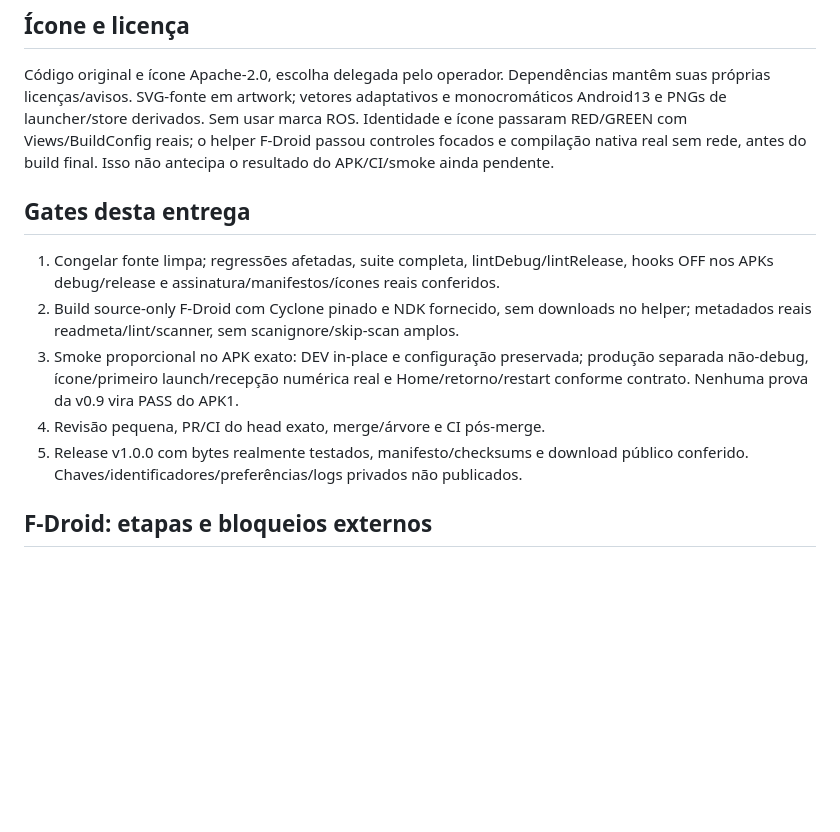
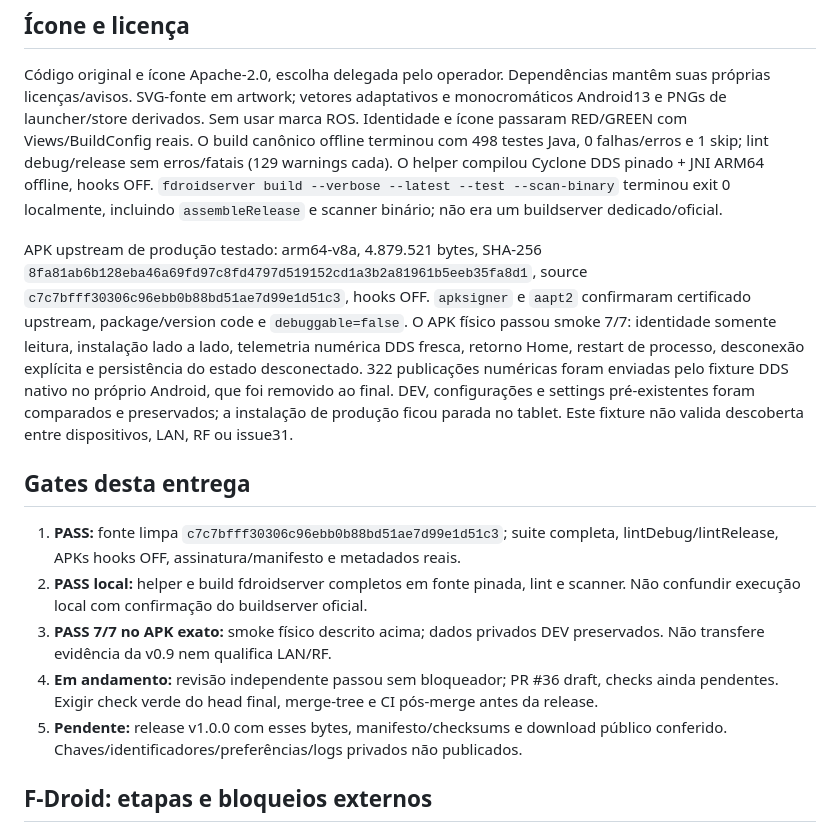
Before and after one commit to lamggm/ros2_pocket, a Markdown page: docs/RELEASE-v1.0.md, the part around the change. Rendered like a GitHub page; blank space fills up the shorter version.

Commit message:
docs(v1): record production smoke and build gates

```diff
--- a/docs/RELEASE-v1.0.md
+++ b/docs/RELEASE-v1.0.md
@@ -22,21 +22,37 @@ RF/IP continua não validado na issue31; preservar o alcance de bancada da v0.9.
 Código original e ícone Apache-2.0, escolha delegada pelo operador. Dependências
 mantêm suas próprias licenças/avisos. SVG-fonte em artwork; vetores adaptativos e
 monocromáticos Android13 e PNGs de launcher/store derivados. Sem usar marca ROS.
-Identidade e ícone passaram RED/GREEN com Views/BuildConfig reais; o helper
-F-Droid passou controles focados e compilação nativa real sem rede, antes do build
-final. Isso não antecipa o resultado do APK/CI/smoke ainda pendente.
+Identidade e ícone passaram RED/GREEN com Views/BuildConfig reais. O build
+canônico offline terminou com 498 testes Java, 0 falhas/erros e 1 skip; lint
+debug/release sem erros/fatais (129 warnings cada). O helper compilou Cyclone DDS
+pinado + JNI ARM64 offline, hooks OFF. `fdroidserver build --verbose --latest
+--test --scan-binary` terminou exit 0 localmente, incluindo `assembleRelease` e
+scanner binário; não era um buildserver dedicado/oficial.
+
+APK upstream de produção testado: arm64-v8a, 4.879.521 bytes, SHA-256
+`8fa81ab6b128eba46a69fd97c8fd4797d519152cd1a3b2a81961b5eeb35fa8d1`, source
+`c7c7bfff30306c96ebb0b88bd51ae7d99e1d51c3`, hooks OFF. `apksigner` e `aapt2`
+confirmaram certificado upstream, package/version code e `debuggable=false`.
+O APK físico passou smoke 7/7: identidade somente leitura, instalação lado a
+lado, telemetria numérica DDS fresca, retorno Home, restart de processo,
+desconexão explícita e persistência do estado desconectado. 322 publicações
+numéricas foram enviadas pelo fixture DDS nativo no próprio Android, que foi
+removido ao final. DEV, configurações e settings pré-existentes foram
+comparados e preservados; a instalação de produção ficou parada no tablet.
+Este fixture não valida descoberta entre dispositivos, LAN, RF ou issue31.
 
 ## Gates desta entrega
 
-1. Congelar fonte limpa; regressões afetadas, suite completa, lintDebug/lintRelease,
-   hooks OFF nos APKs debug/release e assinatura/manifestos/ícones reais conferidos.
-2. Build source-only F-Droid com Cyclone pinado e NDK fornecido, sem downloads no
-   helper; metadados reais readmeta/lint/scanner, sem scanignore/skip-scan amplos.
-3. Smoke proporcional no APK exato: DEV in-place e configuração preservada;
-   produção separada não-debug, ícone/primeiro launch/recepção numérica real e
-   Home/retorno/restart conforme contrato. Nenhuma prova da v0.9 vira PASS do APK1.
-4. Revisão pequena, PR/CI do head exato, merge/árvore e CI pós-merge.
-5. Release v1.0.0 com bytes realmente testados, manifesto/checksums e download
+1. **PASS:** fonte limpa `c7c7bfff30306c96ebb0b88bd51ae7d99e1d51c3`; suite completa,
+   lintDebug/lintRelease, APKs hooks OFF, assinatura/manifesto e metadados reais.
+2. **PASS local:** helper e build fdroidserver completos em fonte pinada, lint e
+   scanner. Não confundir execução local com confirmação do buildserver oficial.
+3. **PASS 7/7 no APK exato:** smoke físico descrito acima; dados privados DEV
+   preservados. Não transfere evidência da v0.9 nem qualifica LAN/RF.
+4. **Em andamento:** revisão independente passou sem bloqueador; PR #36 draft,
+   checks ainda pendentes. Exigir check verde do head final, merge-tree e CI
+   pós-merge antes da release.
+5. **Pendente:** release v1.0.0 com esses bytes, manifesto/checksums e download
    público conferido. Chaves/identificadores/preferências/logs privados não publicados.
 
 ## F-Droid: etapas e bloqueios externos
```
